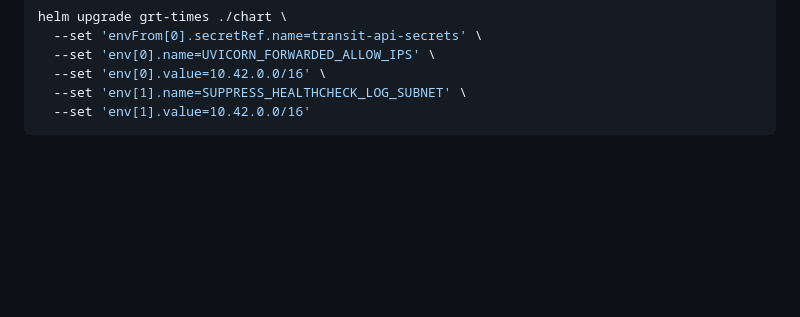
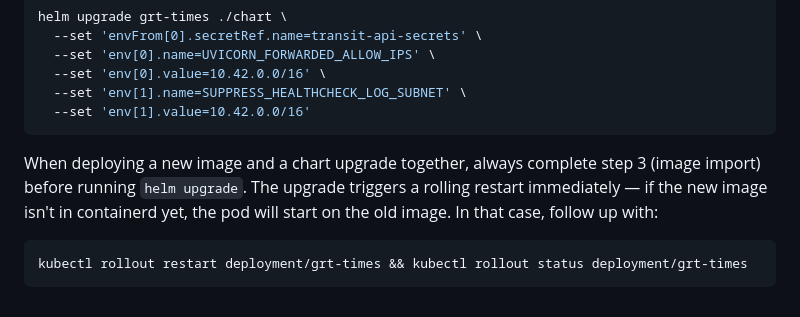
Before and after one commit to BlackthornYugen/grt-times, a Markdown page: CLAUDE.md, the part around the change. GitHub-like rendering; blank space fills up the shorter version.

Commit message:
docs: note image import must precede helm upgrade to avoid race
Co-Authored-By: Claude Sonnet 4.6 <noreply@anthropic.com>

````diff
--- a/CLAUDE.md
+++ b/CLAUDE.md
@@ -106,3 +106,9 @@ helm upgrade grt-times ./chart \
   --set 'env[1].name=SUPPRESS_HEALTHCHECK_LOG_SUBNET' \
   --set 'env[1].value=10.42.0.0/16'
 ```
+
+When deploying a new image and a chart upgrade together, always complete step 3 (image import) before running `helm upgrade`. The upgrade triggers a rolling restart immediately — if the new image isn't in containerd yet, the pod will start on the old image. In that case, follow up with:
+
+```bash
+kubectl rollout restart deployment/grt-times && kubectl rollout status deployment/grt-times
+```
````
